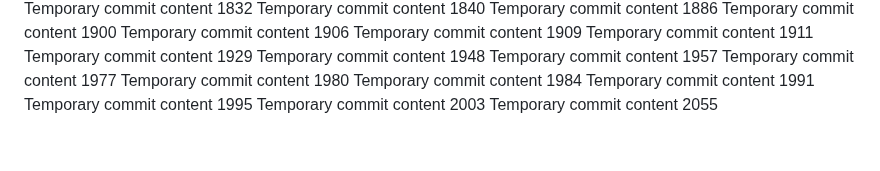
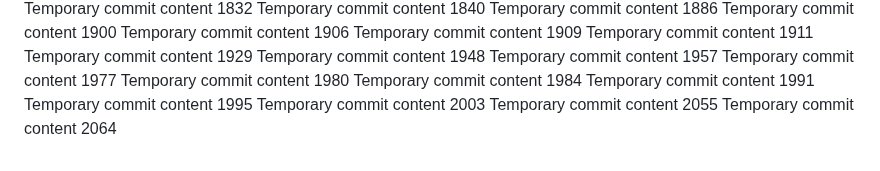
Before and after one commit to Chance27/p8105_hw1_sc5126, a Markdown page: report.md, the part around the change. GitHub-like rendering.

```diff
--- a/report.md
+++ b/report.md
@@ -173,3 +173,4 @@ Temporary commit content 1991
 Temporary commit content 1995
 Temporary commit content 2003
 Temporary commit content 2055
+Temporary commit content 2064
```
